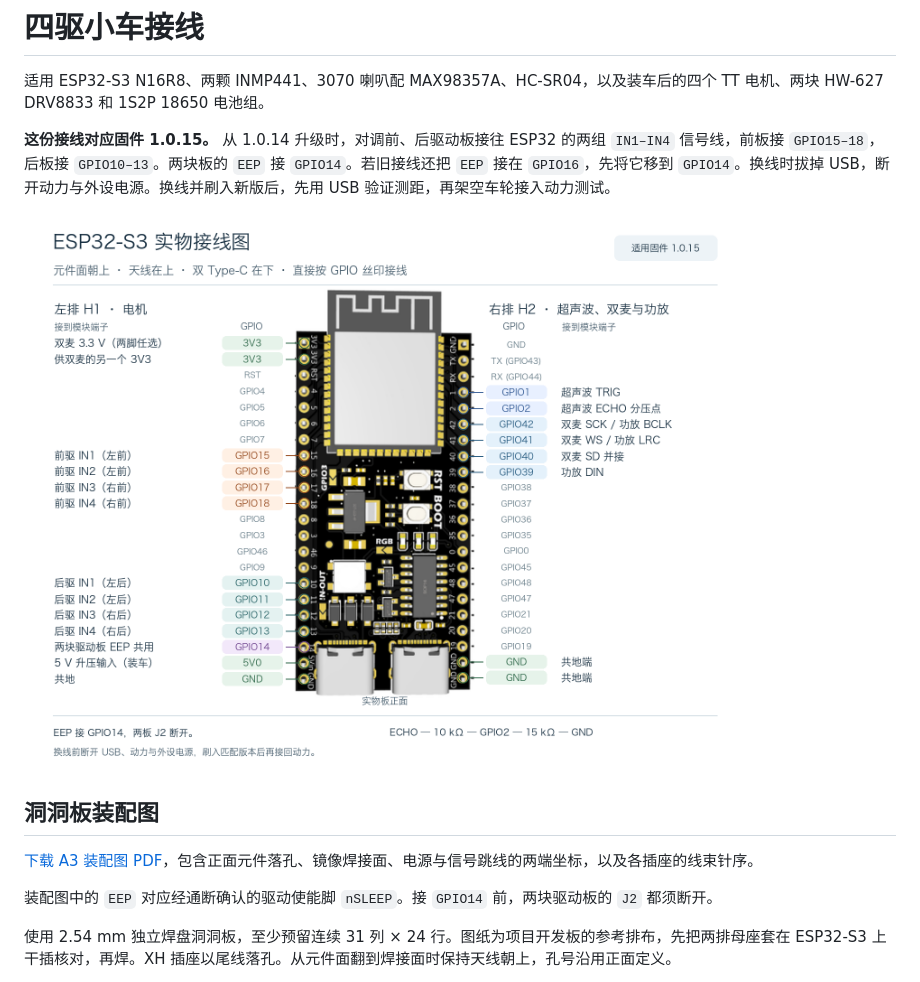
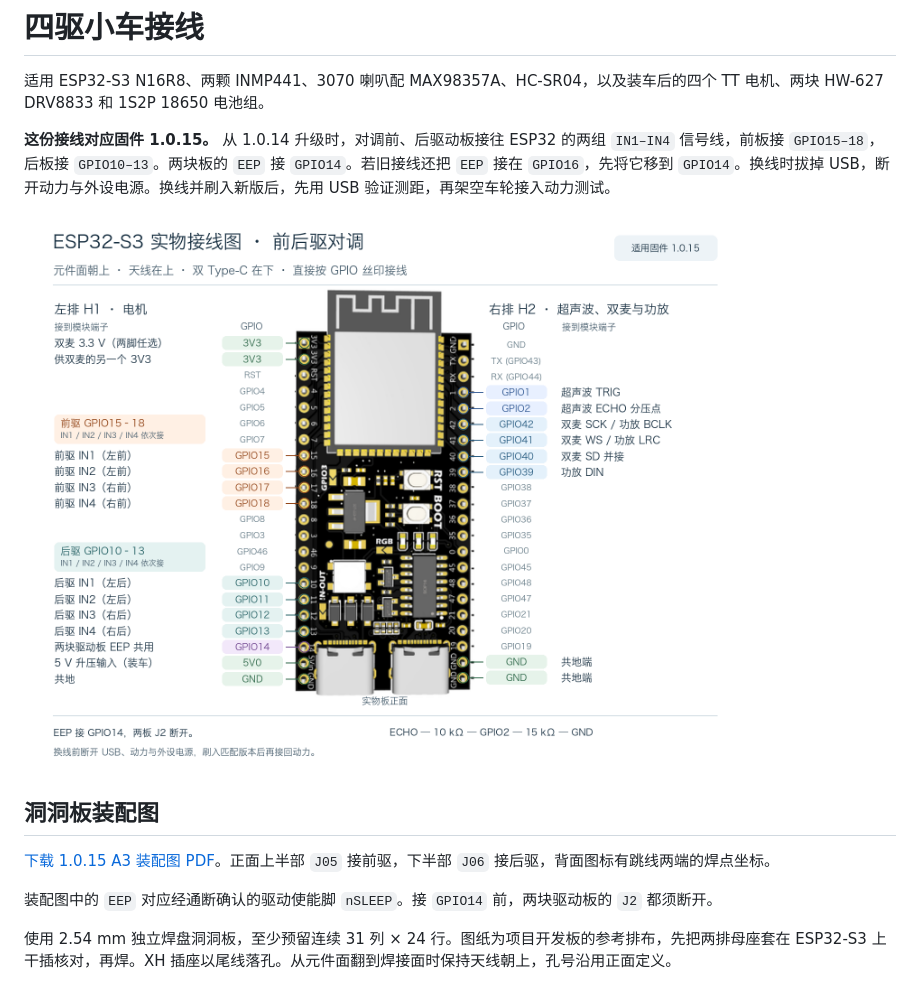
Before and after one commit to qiuhonggang/ESP32-DeepSeek-Rover, a Markdown page: docs/WIRING.md, the part around one of its changes. GitHub-like rendering; pictures changed too: docs/gpio-wiring.png.

```diff
--- a/docs/WIRING.md
+++ b/docs/WIRING.md
@@ -8,7 +8,7 @@
 
 ## 洞洞板装配图
 
-[下载 A3 装配图 PDF](perfboard-layout.pdf)，包含正面元件落孔、镜像焊接面、电源与信号跳线的两端坐标，以及各插座的线束针序。
+[下载 1.0.15 A3 装配图 PDF](perfboard-layout.pdf)。正面上半部 `J05` 接前驱，下半部 `J06` 接后驱，背面图标有跳线两端的焊点坐标。
 
 装配图中的 `EEP` 对应经通断确认的驱动使能脚 `nSLEEP`。接 `GPIO14` 前，两块驱动板的 `J2` 都须断开。
 
```
Also changed, not shown: other parts of docs/WIRING.md (+1 -1 lines), README.md (+1 -1 lines), 1 other file.
